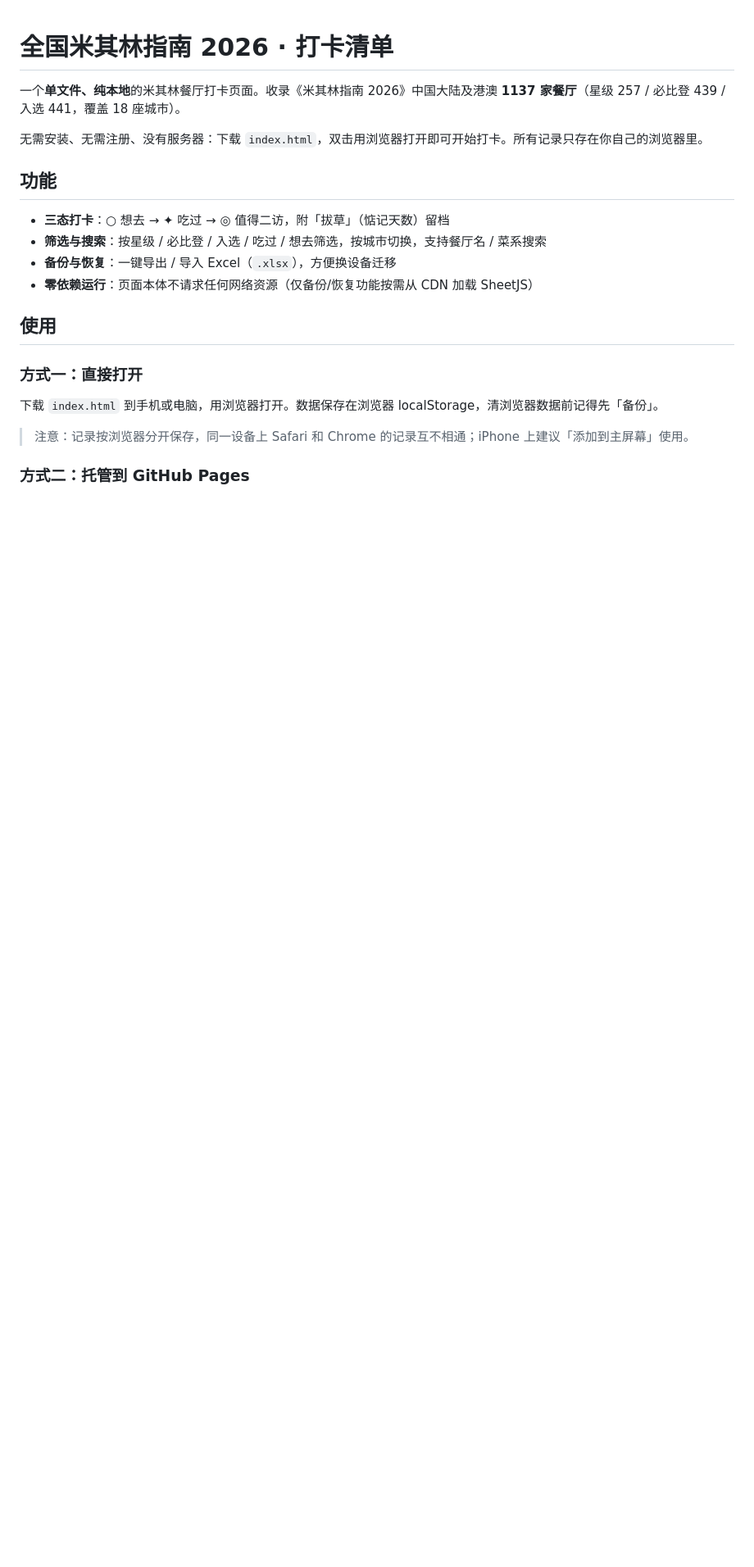
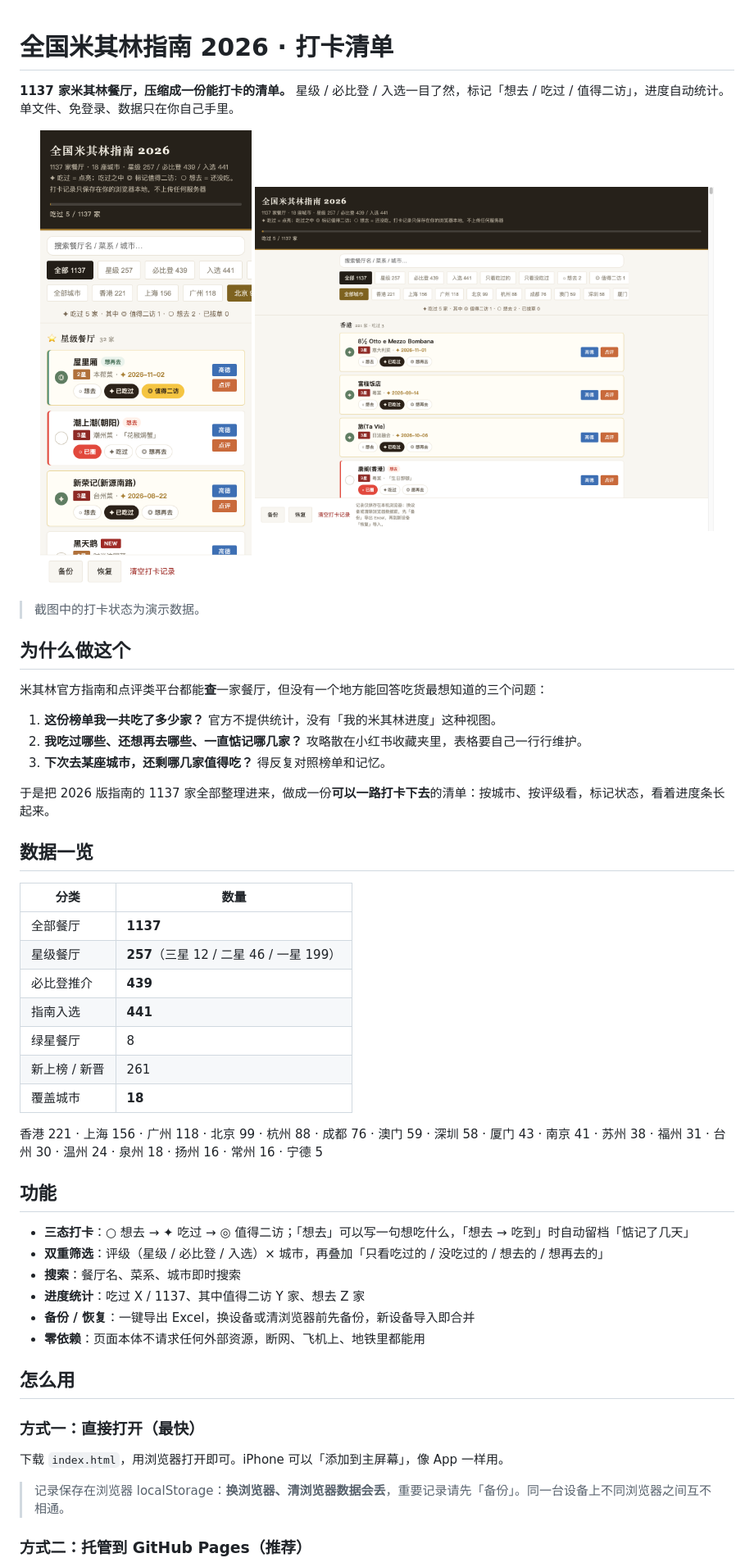
Before and after one commit to nonlinearHuman/michelin-checklist-2026, a Markdown page: README.md, the part around one of its changes. Shown at 82% size. GitHub-like rendering; pictures changed too: docs/screenshot-desktop.png (added), docs/screenshot-mobile.png (added); blank space fills up the shorter version.

```diff
--- a/README.md
+++ b/README.md
@@ -1,23 +1,54 @@
 # 全国米其林指南 2026 · 打卡清单
 
-一个**单文件、纯本地**的米其林餐厅打卡页面。收录《米其林指南 2026》中国大陆及港澳 **1137 家餐厅**（星级 257 / 必比登 439 / 入选 441，覆盖 18 座城市）。
+**1137 家米其林餐厅，压缩成一份能打卡的清单。** 星级 / 必比登 / 入选一目了然，标记「想去 / 吃过 / 值得二访」，进度自动统计。单文件、免登录、数据只在你自己手里。
 
-无需安装、无需注册、没有服务器：下载 `index.html`，双击用浏览器打开即可开始打卡。所有记录只存在你自己的浏览器里。
+<p align="center">
+  <img src="docs/screenshot-mobile.png" alt="手机端：按城市浏览、三态打卡" width="330">
+  <img src="docs/screenshot-desktop.png" alt="桌面端：星级餐厅与打卡状态" width="560">
+</p>
+
+> 截图中的打卡状态为演示数据。
+
+## 为什么做这个
+
+米其林官方指南和点评类平台都能**查**一家餐厅，但没有一个地方能回答吃货最想知道的三个问题：
+
+1. **这份榜单我一共吃了多少家？** 官方不提供统计，没有「我的米其林进度」这种视图。
+2. **我吃过哪些、还想再去哪些、一直惦记哪几家？** 攻略散在小红书收藏夹里，表格要自己一行行维护。
+3. **下次去某座城市，还剩哪几家值得吃？** 得反复对照榜单和记忆。
+
+于是把 2026 版指南的 1137 家全部整理进来，做成一份**可以一路打卡下去**的清单：按城市、按评级看，标记状态，看着进度条长起来。
+
+## 数据一览
+
+| 分类 | 数量 |
+| --- | --- |
+| 全部餐厅 | **1137** |
+| 星级餐厅 | **257**（三星 12 / 二星 46 / 一星 199） |
+| 必比登推介 | **439** |
+| 指南入选 | **441** |
+| 绿星餐厅 | 8 |
+| 新上榜 / 新晋 | 261 |
+| 覆盖城市 | **18** |
+
+香港 221 · 上海 156 · 广州 118 · 北京 99 · 杭州 88 · 成都 76 · 澳门 59 · 深圳 58 · 厦门 43 · 南京 41 · 苏州 38 · 福州 31 · 台州 30 · 温州 24 · 泉州 18 · 扬州 16 · 常州 16 · 宁德 5
 
 ## 功能
 
-- **三态打卡**：○ 想去 → ✦ 吃过 → ◎ 值得二访，附「拔草」（惦记天数）留档
-- **筛选与搜索**：按星级 / 必比登 / 入选 / 吃过 / 想去筛选，按城市切换，支持餐厅名 / 菜系搜索
-- **备份与恢复**：一键导出 / 导入 Excel（`.xlsx`），方便换设备迁移
-- **零依赖运行**：页面本体不请求任何网络资源（仅备份/恢复功能按需从 CDN 加载 SheetJS）
+- **三态打卡**：○ 想去 → ✦ 吃过 → ◎ 值得二访；「想去」可以写一句想吃什么，「想去 → 吃到」时自动留档「惦记了几天」
+- **双重筛选**：评级（星级 / 必比登 / 入选）× 城市，再叠加「只看吃过的 / 没吃过的 / 想去的 / 想再去的」
+- **搜索**：餐厅名、菜系、城市即时搜索
+- **进度统计**：吃过 X / 1137、其中值得二访 Y 家、想去 Z 家
+- **备份 / 恢复**：一键导出 Excel，换设备或清浏览器前先备份，新设备导入即合并
+- **零依赖**：页面本体不请求任何外部资源，断网、飞机上、地铁里都能用
 
-## 使用
+## 怎么用
 
-### 方式一：直接打开
+### 方式一：直接打开（最快）
 
-下载 `index.html` 到手机或电脑，用浏览器打开。数据保存在浏览器 localStorage，清浏览器数据前记得先「备份」。
+下载 `index.html`，用浏览器打开即可。iPhone 可以「添加到主屏幕」，像 App 一样用。
 
-> 注意：记录按浏览器分开保存，同一设备上 Safari 和 Chrome 的记录互不相通；iPhone 上建议「添加到主屏幕」使用。
+> 记录保存在浏览器 localStorage：**换浏览器、清浏览器数据会丢**，重要记录请先「备份」。同一台设备上不同浏览器之间互不相通。
 
-### 方式二：托管到 GitHub Pages
+### 方式二：托管到 GitHub Pages（推荐）
 
```
Also changed, not shown: other parts of README.md (+23 -12 lines), docs/announcement.md (added, +116 -0 lines), 7 other files.
